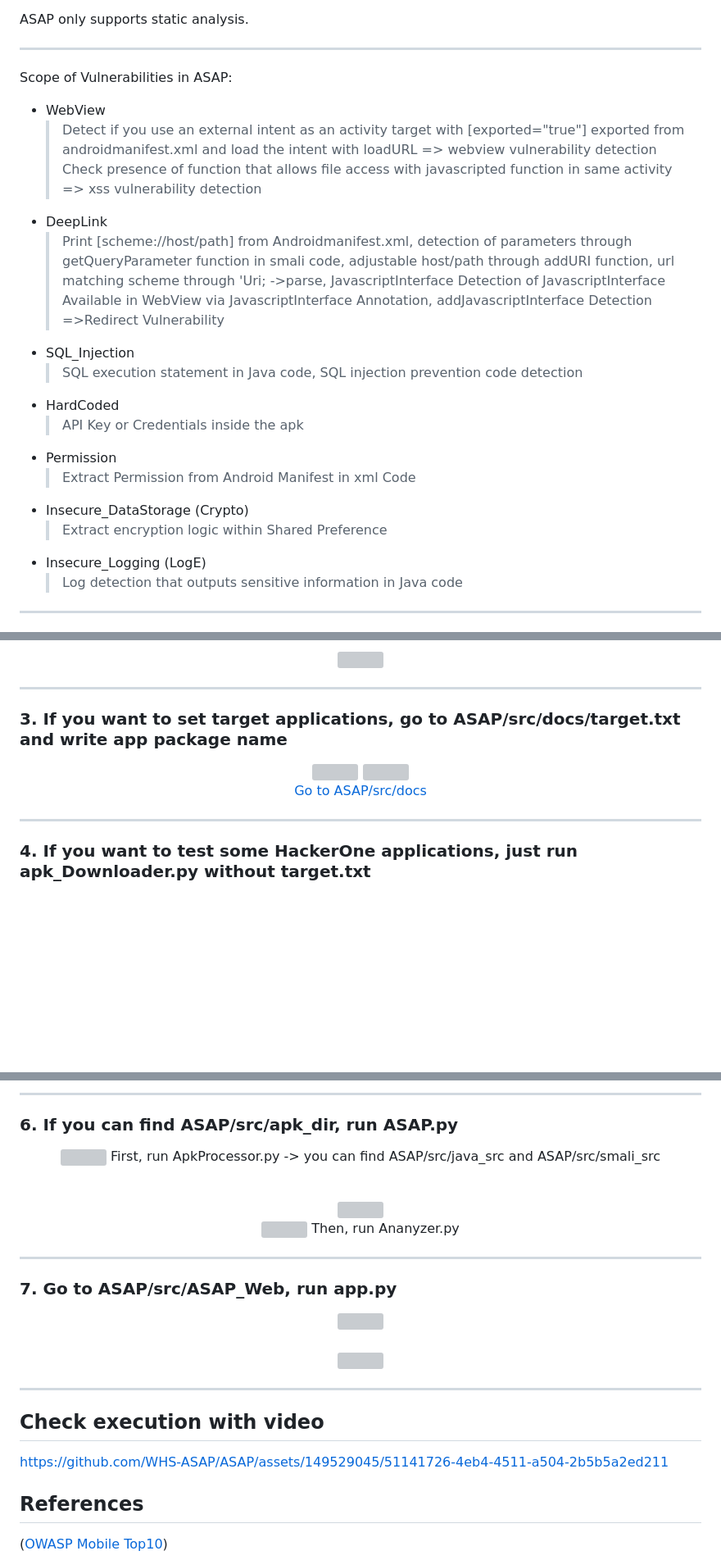
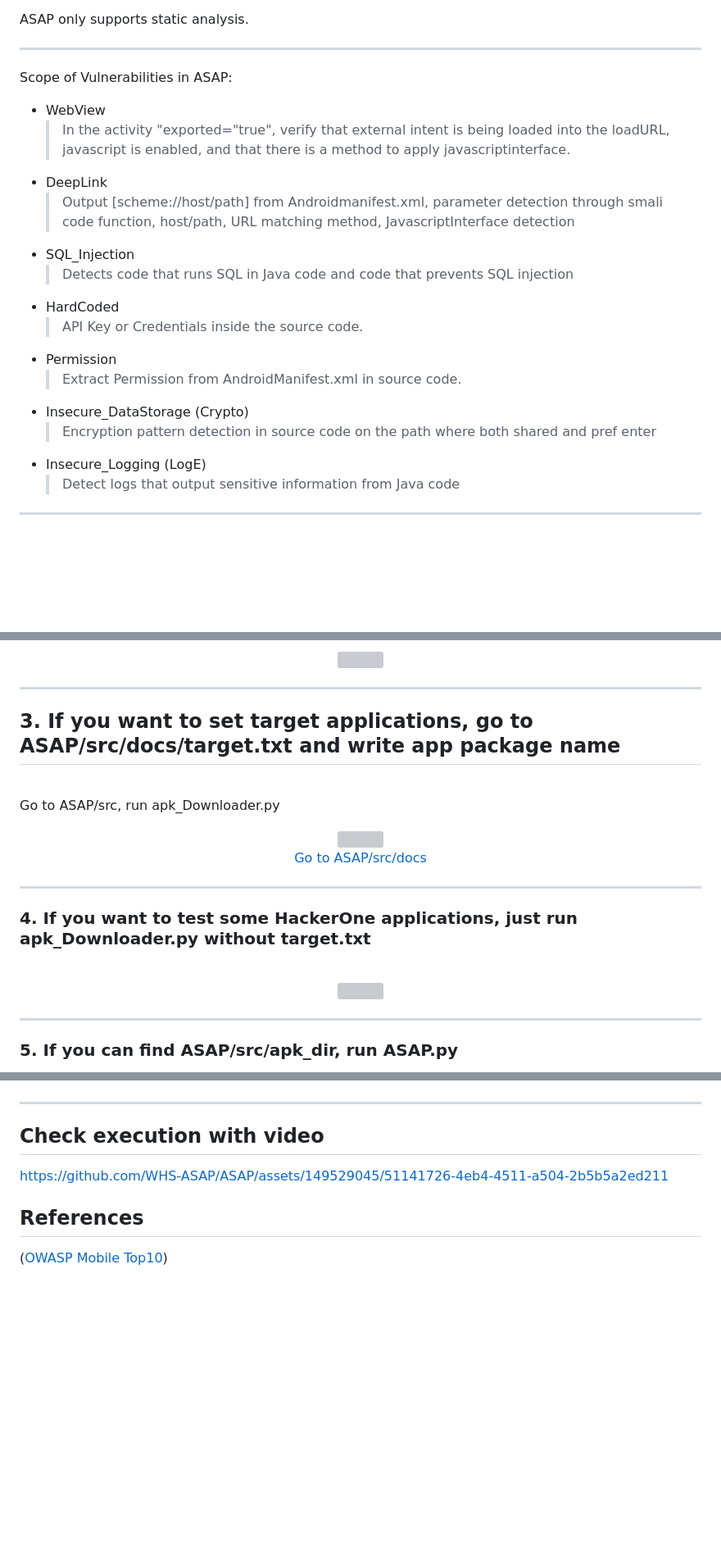
Before and after one commit to WHS-ASAP/ASAP, a Markdown page: README.md, 3 parts joined by grey strips. Shown at 82% size. GitHub-like rendering; blank space fills up the shorter version; grey boxes are pictures that could not be loaded.

Commit message:
Readme 수정

```diff
--- a/README.md
+++ b/README.md
@@ -9,19 +9,18 @@ ASAP only supports static analysis.
 ---
 Scope of Vulnerabilities in ASAP:
    + WebView
-     > Detect if you use an external intent as an activity target with [exported="true"] exported from androidmanifest.xml and load the intent with loadURL => webview vulnerability detection
-Check presence of function that allows file access with javascripted function in same activity => xss vulnerability detection
+     > In the activity "exported="true", verify that external intent is being loaded into the loadURL, javascript is enabled, and that there is a method to apply javascriptinterface.
    + DeepLink
-     > Print [scheme://host/path] from Androidmanifest.xml, detection of parameters through getQueryParameter function in smali code, adjustable host/path through addURI function, url matching scheme through 'Uri; ->parse, JavascriptInterface Detection of JavascriptInterface Available in WebView via JavascriptInterface Annotation, addJavascriptInterface Detection =>Redirect Vulnerability
+     > Output [scheme://host/path] from Androidmanifest.xml, parameter detection through smali code function, host/path, URL matching method, JavascriptInterface detection
    + SQL_Injection
-     > SQL execution statement in Java code, SQL injection prevention code detection
+     > Detects code that runs SQL in Java code and code that prevents SQL injection
    + HardCoded
-     > API Key or Credentials inside the apk
+     > API Key or Credentials inside the source code.
    + Permission
-     > Extract Permission from Android Manifest in xml Code
+     > Extract Permission from AndroidManifest.xml in source code.
    + Insecure_DataStorage (Crypto)
-     > Extract encryption logic within Shared Preference
+     > Encryption pattern detection in source code on the path where both shared and pref enter
    + Insecure_Logging (LogE)
-     > Log detection that outputs sensitive information in Java code
+     > Detect logs that output sensitive information from Java code
 ---
 
@@ -44,7 +51,10 @@ pip install -r requirements.txt
 
 ---
 
+## 3. If you want to set target applications, go to ASAP/src/docs/target.txt and write app package name
+<br>
 
-### 3. If you want to set target applications, go to ASAP/src/docs/target.txt and write app package name
+Go to ASAP/src, run apk_Downloader.py
+
 
 <p align="center">
@@ -53,11 +64,18 @@ pip install -r requirements.txt
    <a href="https://github.com/WHS-ASAP/ASAP/blob/readme/src/docs/Readme.md">Go to ASAP/src/docs</a>
 </p>
 
+---
 
+### 4. If you want to test some HackerOne applications, just run apk_Downloader.py without target.txt
+<br>
+
+<p align="center">
+   <img src="https://github.com/user-attachments/assets/8eaaab15-d54e-4947-9c67-8a61a83444f9" width="100%" height="100%"></a>
+</p>
 
 ---
 
-
-### 4. If you want to test some HackerOne applications, just run apk_Downloader.py without target.txt
+### 5. If you can find ASAP/src/apk_dir, run ASAP.py
+<br>
 
 <p align="center">
@@ -75,41 +94,10 @@ pip install -r requirements.txt
 </p>
-
-
----
-
-
-### 6. If you can find ASAP/src/apk_dir, run ASAP.py
-
-<p align="center">
-   <img src="https://github.com/WHS-ASAP/ASAP/assets/149529045/7f638f13-2194-4afa-8196-769bba1b3eb8" width="100%" height="100%">
-   First, run ApkProcessor.py -> you can find ASAP/src/java_src and ASAP/src/smali_src <br><br>
-</p>
-
-<p align="center">
-   <img src="https://github.com/WHS-ASAP/ASAP/assets/149529045/f1433f07-a4e8-4cdf-9def-1572af68a939" width="60%" height="60%"> <br>
-   <img src="https://github.com/WHS-ASAP/ASAP/assets/149529045/72205656-be6a-4deb-b2f6-b246e5a4335e" width="100%" height="100%">
-   Then, run Ananyzer.py
-</p>
-
-
----
-
-
-### 7. Go to ASAP/src/ASAP_Web, run app.py
-
-<p align="center">
-   <img src="https://github.com/WHS-ASAP/ASAP/assets/149529045/919a55c8-8d68-4b1a-977c-1264b2c67d36" width="100%" height="100%"> <br><br>
-   <img src="https://github.com/WHS-ASAP/ASAP/assets/149529045/c7095256-7343-410f-bb50-06ada9a9a22a" width="100%" height="100%">
-</p>
-
 
 ---
 
 ## Check execution with video
 
 https://github.com/WHS-ASAP/ASAP/assets/149529045/51141726-4eb4-4511-a504-2b5b5a2ed211
-
-
 
 ## References
 ([OWASP Mobile Top10](https://owasp.org/www-project-mobile-top-10/))
```
Also changed, not shown: other parts of README.md (+21 -11 lines), GUIDE_en.md (added, +114 -0 lines), GUIDE_ko.md (added, +112 -0 lines).
